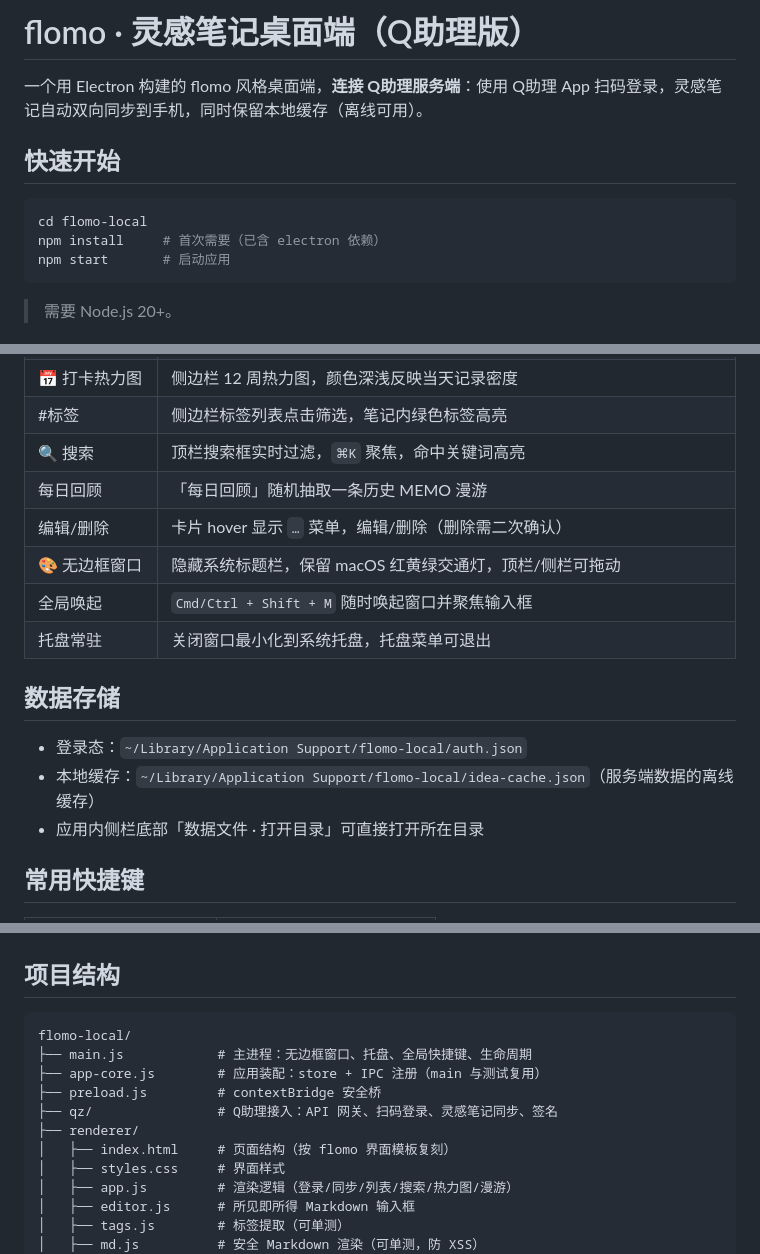
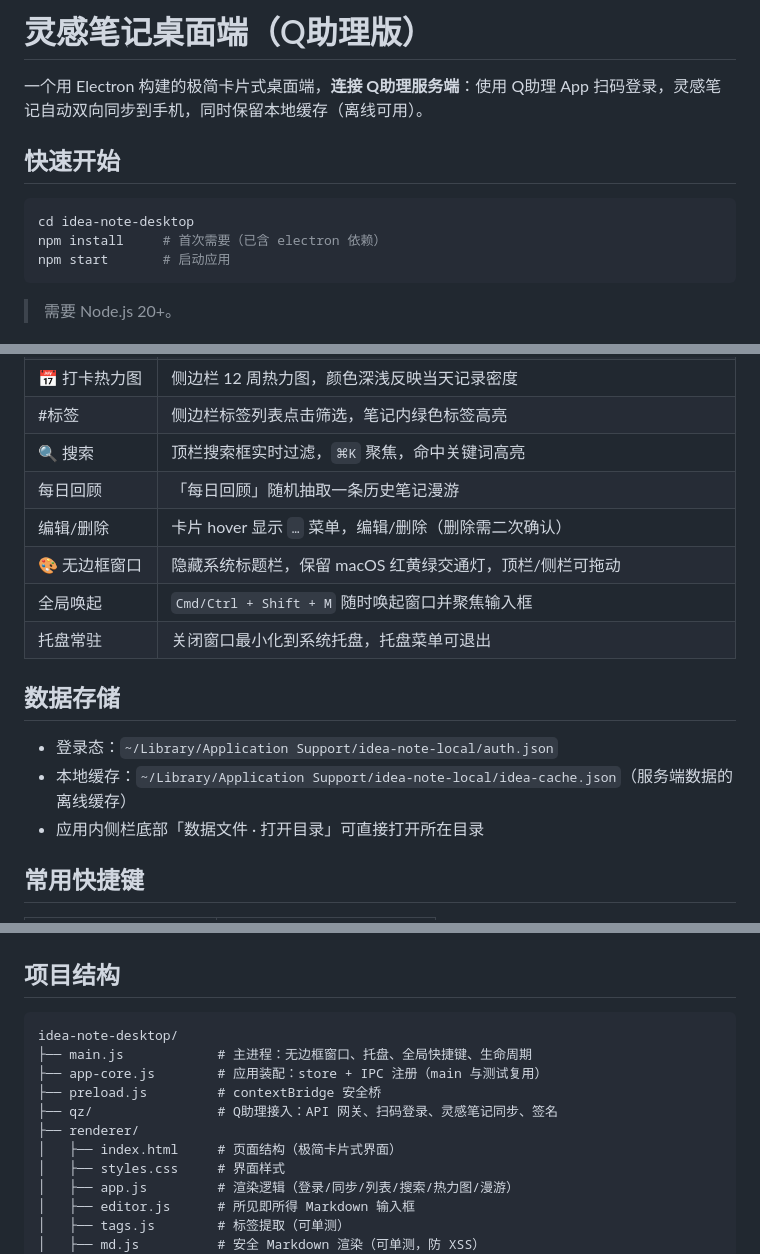
Before and after one commit to hlf2002/idea-note-desktop, a Markdown page: README.md, 3 parts joined by grey strips. GitHub-like rendering.

Commit message:
docs: README 去除 flomo 相关表述（标题/描述/目录名/数据路径/界面描述），统一为「灵感笔记」品牌
- 标题：flomo · 灵感笔记桌面端 → 灵感笔记桌面端
- 描述：flomo 风格 → 极简卡片式
- 快速开始目录：flomo-local → idea-note-desktop（对应 GitHub 仓库名）
- 数据存储路径：flomo-local → idea-note-local（实际 userData）
- 项目结构：目录名与界面描述同步修正；MEMO → 笔记

````diff
--- a/README.md
+++ b/README.md
@@ -1,11 +1,11 @@
-# flomo · 灵感笔记桌面端（Q助理版）
+# 灵感笔记桌面端（Q助理版）
 
-一个用 Electron 构建的 flomo 风格桌面端，**连接 Q助理服务端**：使用 Q助理 App 扫码登录，灵感笔记自动双向同步到手机，同时保留本地缓存（离线可用）。
+一个用 Electron 构建的极简卡片式桌面端，**连接 Q助理服务端**：使用 Q助理 App 扫码登录，灵感笔记自动双向同步到手机，同时保留本地缓存（离线可用）。
 
 ## 快速开始
 
 ```bash
-cd flomo-local
+cd idea-note-desktop
 npm install     # 首次需要（已含 electron 依赖）
 npm start       # 启动应用
 ```
@@ -23,7 +23,7 @@ npm start       # 启动应用
 | 📅 打卡热力图 | 侧边栏 12 周热力图，颜色深浅反映当天记录密度 |
 | #标签 | 侧边栏标签列表点击筛选，笔记内绿色标签高亮 |
 | 🔍 搜索 | 顶栏搜索框实时过滤，`⌘K` 聚焦，命中关键词高亮 |
-| 每日回顾 | 「每日回顾」随机抽取一条历史 MEMO 漫游 |
+| 每日回顾 | 「每日回顾」随机抽取一条历史笔记漫游 |
 | 编辑/删除 | 卡片 hover 显示 `…` 菜单，编辑/删除（删除需二次确认） |
 | 🎨 无边框窗口 | 隐藏系统标题栏，保留 macOS 红黄绿交通灯，顶栏/侧栏可拖动 |
 | 全局唤起 | `Cmd/Ctrl + Shift + M` 随时唤起窗口并聚焦输入框 |
@@ -31,8 +31,8 @@ npm start       # 启动应用
 
 ## 数据存储
 
-- 登录态：`~/Library/Application Support/flomo-local/auth.json`
-- 本地缓存：`~/Library/Application Support/flomo-local/idea-cache.json`（服务端数据的离线缓存）
+- 登录态：`~/Library/Application Support/idea-note-local/auth.json`
+- 本地缓存：`~/Library/Application Support/idea-note-local/idea-cache.json`（服务端数据的离线缓存）
 - 应用内侧栏底部「数据文件 · 打开目录」可直接打开所在目录
 
 ## 常用快捷键
@@ -47,13 +47,13 @@ npm start       # 启动应用
 ## 项目结构
 
 ```
-flomo-local/
+idea-note-desktop/
 ├── main.js            # 主进程：无边框窗口、托盘、全局快捷键、生命周期
 ├── app-core.js        # 应用装配：store + IPC 注册（main 与测试复用）
 ├── preload.js         # contextBridge 安全桥
 ├── qz/                # Q助理接入：API 网关、扫码登录、灵感笔记同步、签名
 ├── renderer/
-│   ├── index.html     # 页面结构（按 flomo 界面模板复刻）
+│   ├── index.html     # 页面结构（极简卡片式界面）
 │   ├── styles.css     # 界面样式
 │   ├── app.js         # 渲染逻辑（登录/同步/列表/搜索/热力图/漫游）
 │   ├── editor.js      # 所见即所得 Markdown 输入框
````
